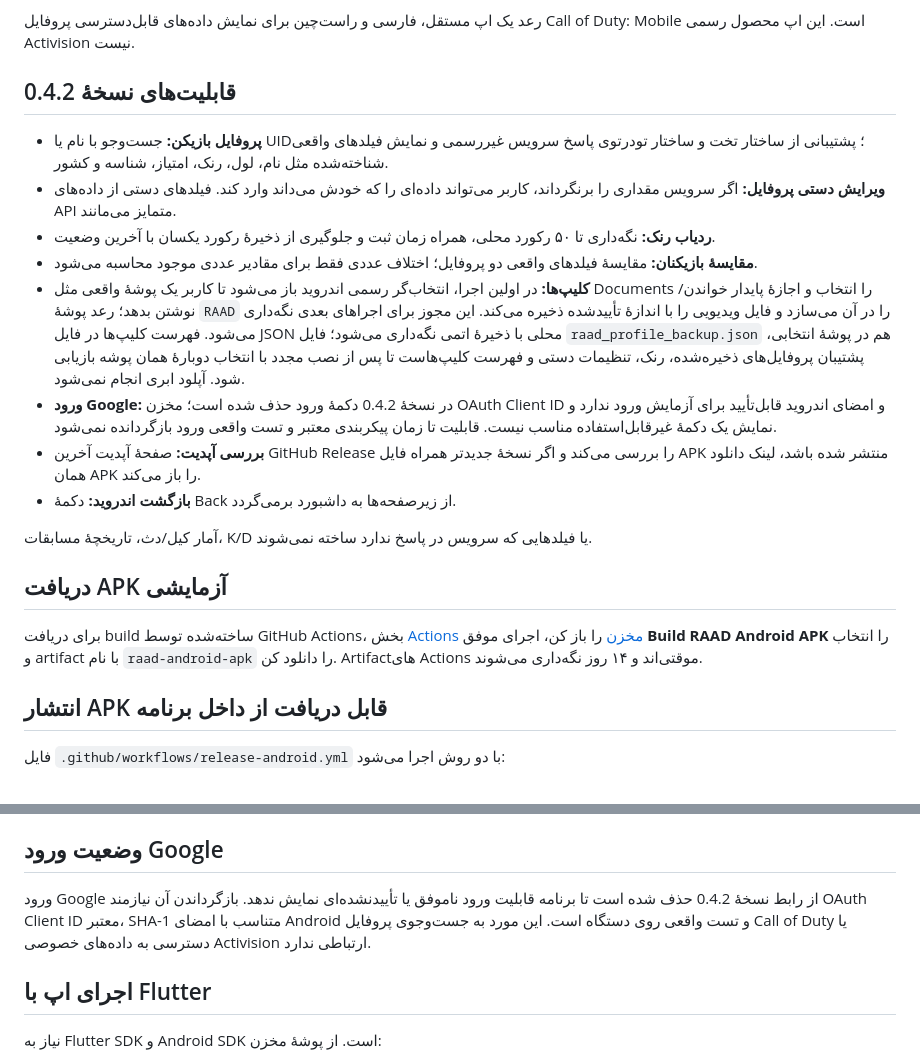
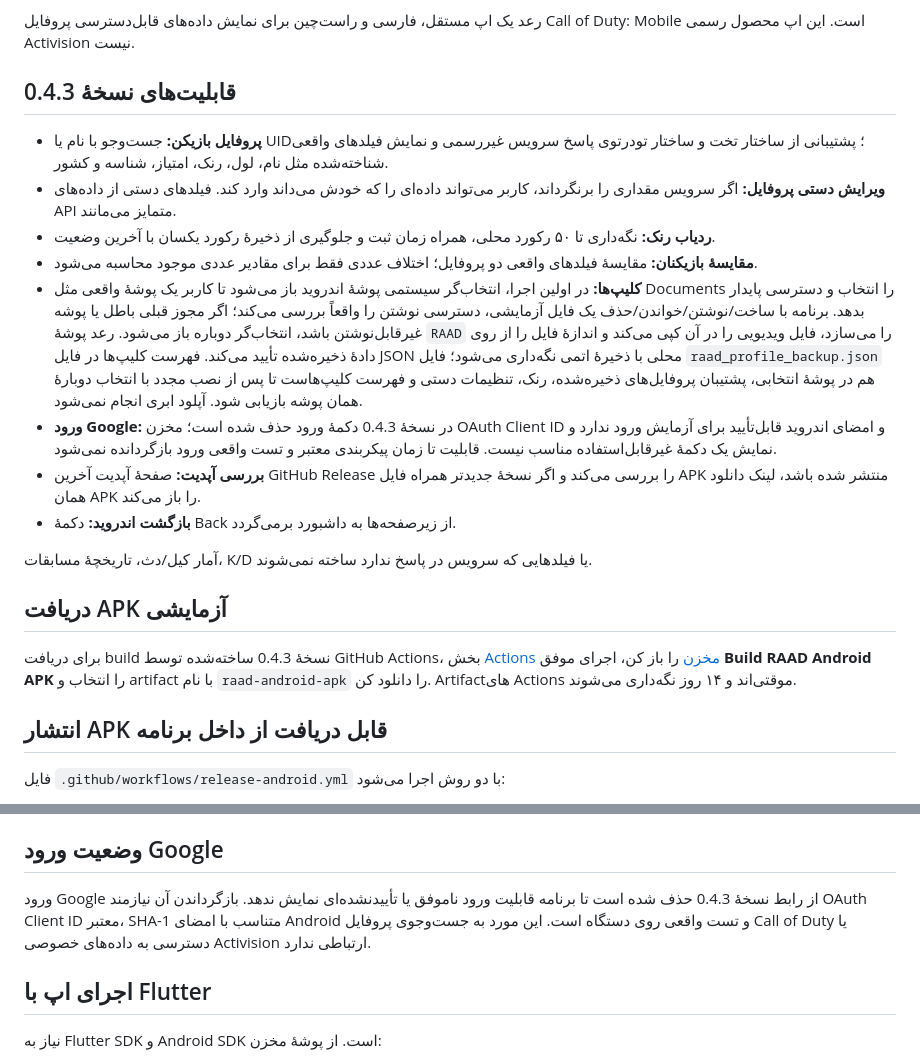
Before and after one commit to Amirho33ein7/RAAD, a Markdown page: README.md, 2 parts joined by grey strips. Rendered like a GitHub page.

Commit message:
Document verified folder permission flow for RAAD 0.4.3

```diff
--- a/README.md
+++ b/README.md
@@ -4,14 +4,14 @@
 
 رعد یک اپ مستقل، فارسی و راست‌چین برای نمایش داده‌های قابل‌دسترسی پروفایل Call of Duty: Mobile است. این اپ محصول رسمی Activision نیست.
 
-## قابلیت‌های نسخهٔ 0.4.2
+## قابلیت‌های نسخهٔ 0.4.3
 
 - **پروفایل بازیکن:** جست‌وجو با نام یا UID؛ پشتیبانی از ساختار تخت و ساختار تو‌در‌توی پاسخ سرویس غیررسمی و نمایش فیلدهای واقعی شناخته‌شده مثل نام، لول، رنک، امتیاز، شناسه و کشور.
 - **ویرایش دستی پروفایل:** اگر سرویس مقداری را برنگرداند، کاربر می‌تواند داده‌ای را که خودش می‌داند وارد کند. فیلدهای دستی از داده‌های API متمایز می‌مانند.
 - **ردیاب رنک:** نگه‌داری تا ۵۰ رکورد محلی، همراه زمان ثبت و جلوگیری از ذخیرهٔ رکورد یکسان با آخرین وضعیت.
 - **مقایسهٔ بازیکنان:** مقایسهٔ فیلدهای واقعی دو پروفایل؛ اختلاف عددی فقط برای مقادیر عددی موجود محاسبه می‌شود.
-- **کلیپ‌ها:** در اولین اجرا، انتخاب‌گر رسمی اندروید باز می‌شود تا کاربر یک پوشهٔ واقعی مثل Documents را انتخاب و اجازهٔ پایدار خواندن/نوشتن بدهد؛ رعد پوشهٔ `RAAD` را در آن می‌سازد و فایل ویدیویی را با اندازهٔ تأییدشده ذخیره می‌کند. این مجوز برای اجراهای بعدی نگه‌داری می‌شود. فهرست کلیپ‌ها در فایل JSON محلی با ذخیرهٔ اتمی نگه‌داری می‌شود؛ فایل `raad_profile_backup.json` هم در پوشهٔ انتخابی، پشتیبان پروفایل‌های ذخیره‌شده، رنک، تنظیمات دستی و فهرست کلیپ‌هاست تا پس از نصب مجدد با انتخاب دوبارهٔ همان پوشه بازیابی شود. آپلود ابری انجام نمی‌شود.
-- **ورود Google:** در نسخهٔ 0.4.2 دکمهٔ ورود حذف شده است؛ مخزن OAuth Client ID و امضای اندروید قابل‌تأیید برای آزمایش ورود ندارد و نمایش یک دکمهٔ غیرقابل‌استفاده مناسب نیست. قابلیت تا زمان پیکربندی معتبر و تست واقعی ورود بازگردانده نمی‌شود.
+- **کلیپ‌ها:** در اولین اجرا، انتخاب‌گر سیستمی پوشهٔ اندروید باز می‌شود تا کاربر یک پوشهٔ واقعی مثل Documents را انتخاب و دسترسی پایدار بدهد. برنامه با ساخت/نوشتن/خواندن/حذف یک فایل آزمایشی، دسترسی نوشتن را واقعاً بررسی می‌کند؛ اگر مجوز قبلی باطل یا پوشه غیرقابل‌نوشتن باشد، انتخاب‌گر دوباره باز می‌شود. رعد پوشهٔ `RAAD` را می‌سازد، فایل ویدیویی را در آن کپی می‌کند و اندازهٔ فایل را از روی دادهٔ ذخیره‌شده تأیید می‌کند. فهرست کلیپ‌ها در فایل JSON محلی با ذخیرهٔ اتمی نگه‌داری می‌شود؛ فایل `raad_profile_backup.json` هم در پوشهٔ انتخابی، پشتیبان پروفایل‌های ذخیره‌شده، رنک، تنظیمات دستی و فهرست کلیپ‌هاست تا پس از نصب مجدد با انتخاب دوبارهٔ همان پوشه بازیابی شود. آپلود ابری انجام نمی‌شود.
+- **ورود Google:** در نسخهٔ 0.4.3 دکمهٔ ورود حذف شده است؛ مخزن OAuth Client ID و امضای اندروید قابل‌تأیید برای آزمایش ورود ندارد و نمایش یک دکمهٔ غیرقابل‌استفاده مناسب نیست. قابلیت تا زمان پیکربندی معتبر و تست واقعی ورود بازگردانده نمی‌شود.
 - **بررسی آپدیت:** صفحهٔ آپدیت آخرین GitHub Release را بررسی می‌کند و اگر نسخهٔ جدیدتر همراه فایل APK منتشر شده باشد، لینک دانلود همان APK را باز می‌کند.
 - **بازگشت اندروید:** دکمهٔ Back از زیرصفحه‌ها به داشبورد برمی‌گردد.
 
@@ -19,7 +19,7 @@
 
 ## دریافت APK آزمایشی
 
-برای دریافت build ساخته‌شده توسط GitHub Actions، بخش [Actions مخزن](https://github.com/Amirho33ein7/RAAD/actions) را باز کن، اجرای موفق **Build RAAD Android APK** را انتخاب و artifact با نام `raad-android-apk` را دانلود کن. Artifactهای Actions موقتی‌اند و ۱۴ روز نگه‌داری می‌شوند.
+برای دریافت build نسخهٔ 0.4.3 ساخته‌شده توسط GitHub Actions، بخش [Actions مخزن](https://github.com/Amirho33ein7/RAAD/actions) را باز کن، اجرای موفق **Build RAAD Android APK** را انتخاب و artifact با نام `raad-android-apk` را دانلود کن. Artifactهای Actions موقتی‌اند و ۱۴ روز نگه‌داری می‌شوند.
 
 ## انتشار APK قابل دریافت از داخل برنامه
 
@@ -31,7 +31,7 @@
 
 ## وضعیت ورود Google
 
-ورود Google از رابط نسخهٔ 0.4.2 حذف شده است تا برنامه قابلیت ورود ناموفق یا تأییدنشده‌ای نمایش ندهد. بازگرداندن آن نیازمند OAuth Client ID معتبر، SHA-1 متناسب با امضای Android و تست واقعی روی دستگاه است. این مورد به جست‌وجوی پروفایل Call of Duty یا دسترسی به داده‌های خصوصی Activision ارتباطی ندارد.
+ورود Google از رابط نسخهٔ 0.4.3 حذف شده است تا برنامه قابلیت ورود ناموفق یا تأییدنشده‌ای نمایش ندهد. بازگرداندن آن نیازمند OAuth Client ID معتبر، SHA-1 متناسب با امضای Android و تست واقعی روی دستگاه است. این مورد به جست‌وجوی پروفایل Call of Duty یا دسترسی به داده‌های خصوصی Activision ارتباطی ندارد.
 
 ## اجرای اپ با Flutter
 
```
